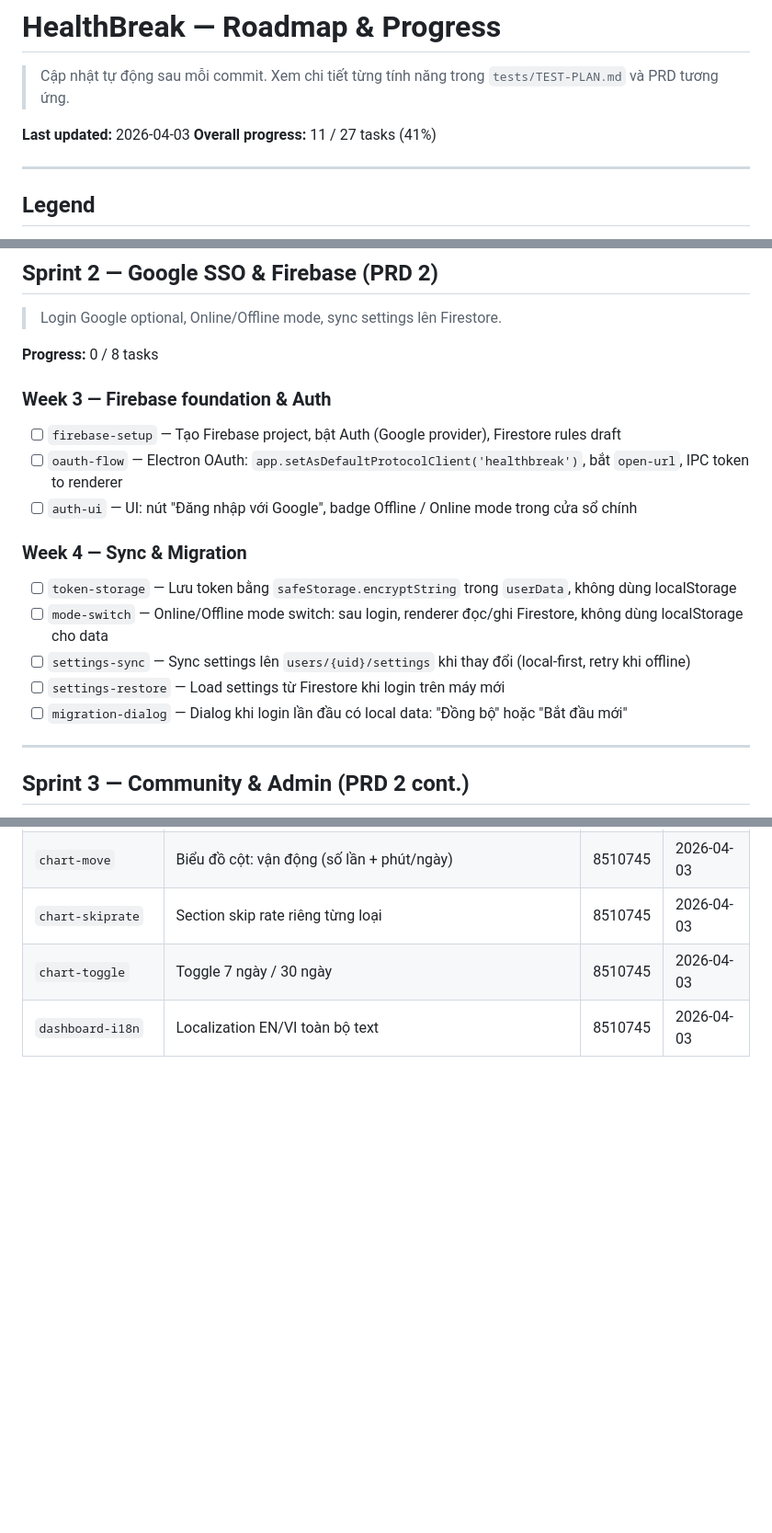
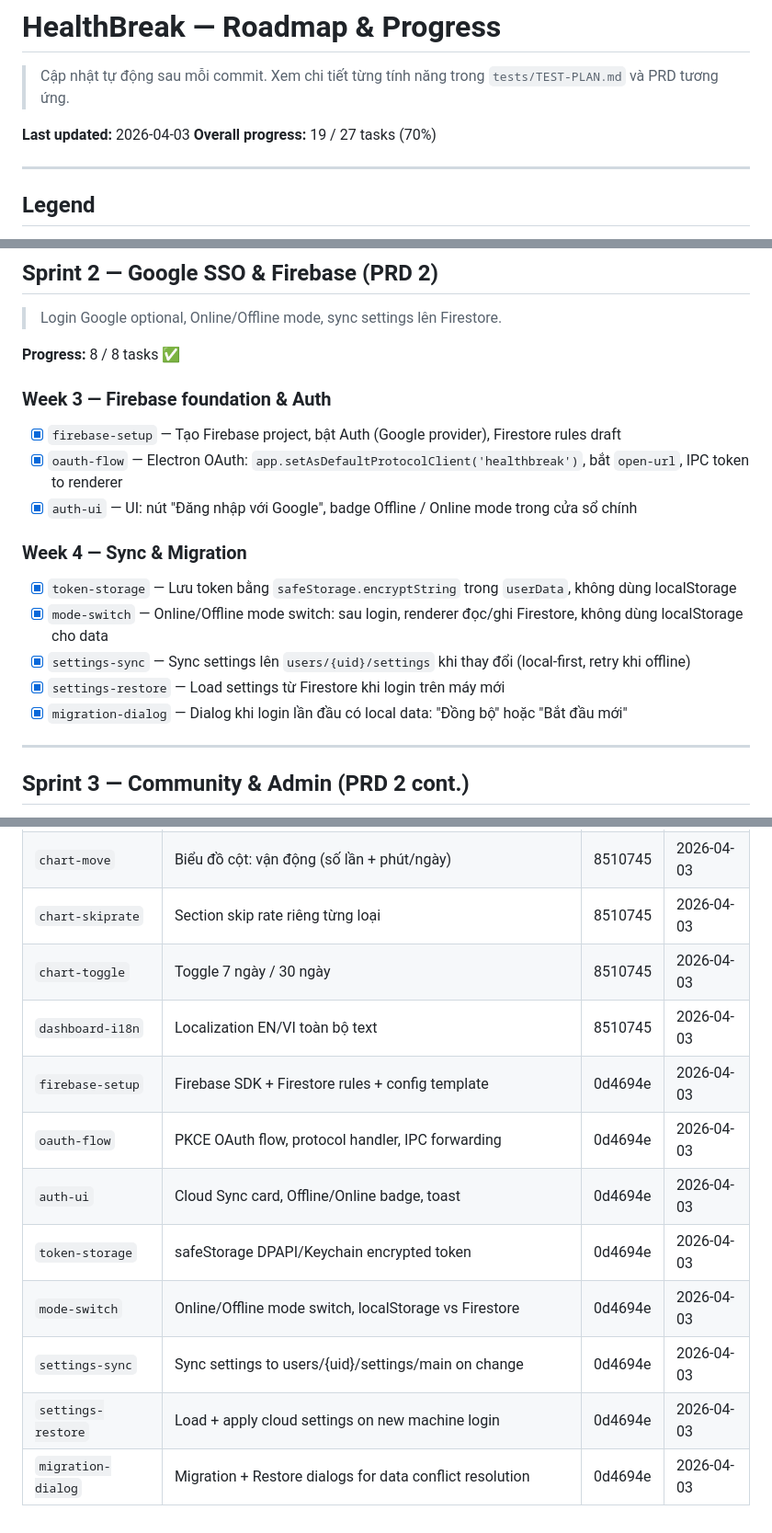
Before and after one commit to annguyen30112301/health-break-desktop-app, a Markdown page: ROADMAP.md, 3 parts joined by grey strips. Shown at 92% size. Drawn GitHub-style; blank space fills up the shorter version.

Commit message:
chore: update ROADMAP — Sprint 2 complete (19/27 tasks, 70%)
Co-Authored-By: Claude Sonnet 4.6 <noreply@anthropic.com>

```diff
--- a/ROADMAP.md
+++ b/ROADMAP.md
@@ -3,7 +3,7 @@
 > Cập nhật tự động sau mỗi commit. Xem chi tiết từng tính năng trong `tests/TEST-PLAN.md` và PRD tương ứng.
 
 **Last updated:** 2026-04-03
-**Overall progress:** 11 / 27 tasks (41%)
+**Overall progress:** 19 / 27 tasks (70%)
 
 ---
 
@@ -41,19 +41,19 @@
 ## Sprint 2 — Google SSO & Firebase (PRD 2)
 > Login Google optional, Online/Offline mode, sync settings lên Firestore.
 
-**Progress:** 0 / 8 tasks
+**Progress:** 8 / 8 tasks ✅
 
 ### Week 3 — Firebase foundation & Auth
-- [ ] `firebase-setup` — Tạo Firebase project, bật Auth (Google provider), Firestore rules draft
-- [ ] `oauth-flow` — Electron OAuth: `app.setAsDefaultProtocolClient('healthbreak')`, bắt `open-url`, IPC token to renderer
-- [ ] `auth-ui` — UI: nút "Đăng nhập với Google", badge Offline / Online mode trong cửa sổ chính
+- [x] `firebase-setup` — Tạo Firebase project, bật Auth (Google provider), Firestore rules draft
+- [x] `oauth-flow` — Electron OAuth: `app.setAsDefaultProtocolClient('healthbreak')`, bắt `open-url`, IPC token to renderer
+- [x] `auth-ui` — UI: nút "Đăng nhập với Google", badge Offline / Online mode trong cửa sổ chính
 
 ### Week 4 — Sync & Migration
-- [ ] `token-storage` — Lưu token bằng `safeStorage.encryptString` trong `userData`, không dùng localStorage
-- [ ] `mode-switch` — Online/Offline mode switch: sau login, renderer đọc/ghi Firestore, không dùng localStorage cho data
-- [ ] `settings-sync` — Sync settings lên `users/{uid}/settings` khi thay đổi (local-first, retry khi offline)
-- [ ] `settings-restore` — Load settings từ Firestore khi login trên máy mới
-- [ ] `migration-dialog` — Dialog khi login lần đầu có local data: "Đồng bộ" hoặc "Bắt đầu mới"
+- [x] `token-storage` — Lưu token bằng `safeStorage.encryptString` trong `userData`, không dùng localStorage
+- [x] `mode-switch` — Online/Offline mode switch: sau login, renderer đọc/ghi Firestore, không dùng localStorage cho data
+- [x] `settings-sync` — Sync settings lên `users/{uid}/settings` khi thay đổi (local-first, retry khi offline)
+- [x] `settings-restore` — Load settings từ Firestore khi login trên máy mới
+- [x] `migration-dialog` — Dialog khi login lần đầu có local data: "Đồng bộ" hoặc "Bắt đầu mới"
 
 ---
 
@@ -92,3 +92,11 @@ _Các task đã hoàn thành sẽ được chuyển vào đây kèm commit hash.
 | `chart-skiprate` | Section skip rate riêng từng loại | 8510745 | 2026-04-03 |
 | `chart-toggle` | Toggle 7 ngày / 30 ngày | 8510745 | 2026-04-03 |
 | `dashboard-i18n` | Localization EN/VI toàn bộ text | 8510745 | 2026-04-03 |
+| `firebase-setup` | Firebase SDK + Firestore rules + config template | 0d4694e | 2026-04-03 |
+| `oauth-flow` | PKCE OAuth flow, protocol handler, IPC forwarding | 0d4694e | 2026-04-03 |
+| `auth-ui` | Cloud Sync card, Offline/Online badge, toast | 0d4694e | 2026-04-03 |
+| `token-storage` | safeStorage DPAPI/Keychain encrypted token | 0d4694e | 2026-04-03 |
+| `mode-switch` | Online/Offline mode switch, localStorage vs Firestore | 0d4694e | 2026-04-03 |
+| `settings-sync` | Sync settings to users/{uid}/settings/main on change | 0d4694e | 2026-04-03 |
+| `settings-restore` | Load + apply cloud settings on new machine login | 0d4694e | 2026-04-03 |
+| `migration-dialog` | Migration + Restore dialogs for data conflict resolution | 0d4694e | 2026-04-03 |
```
